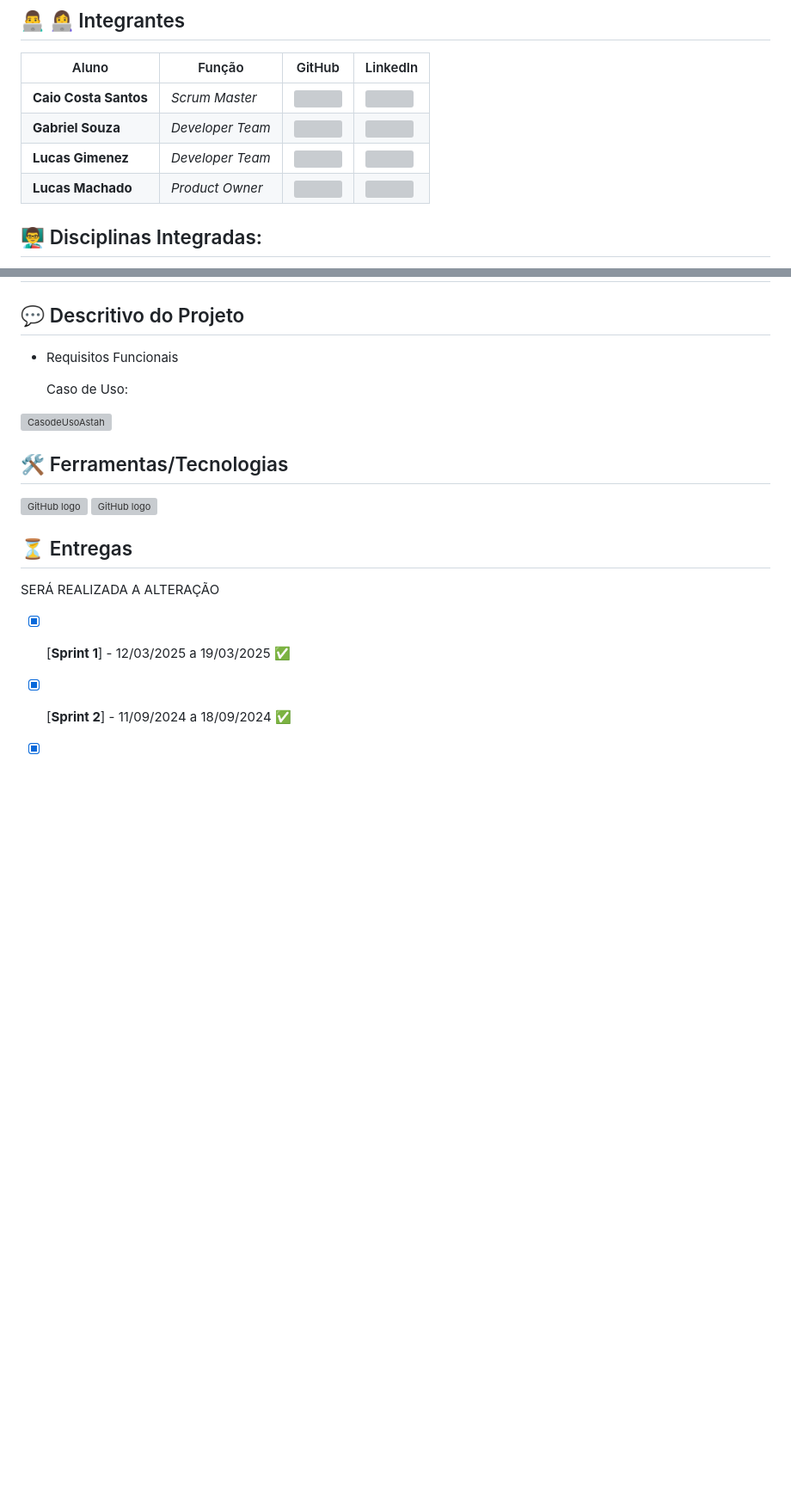
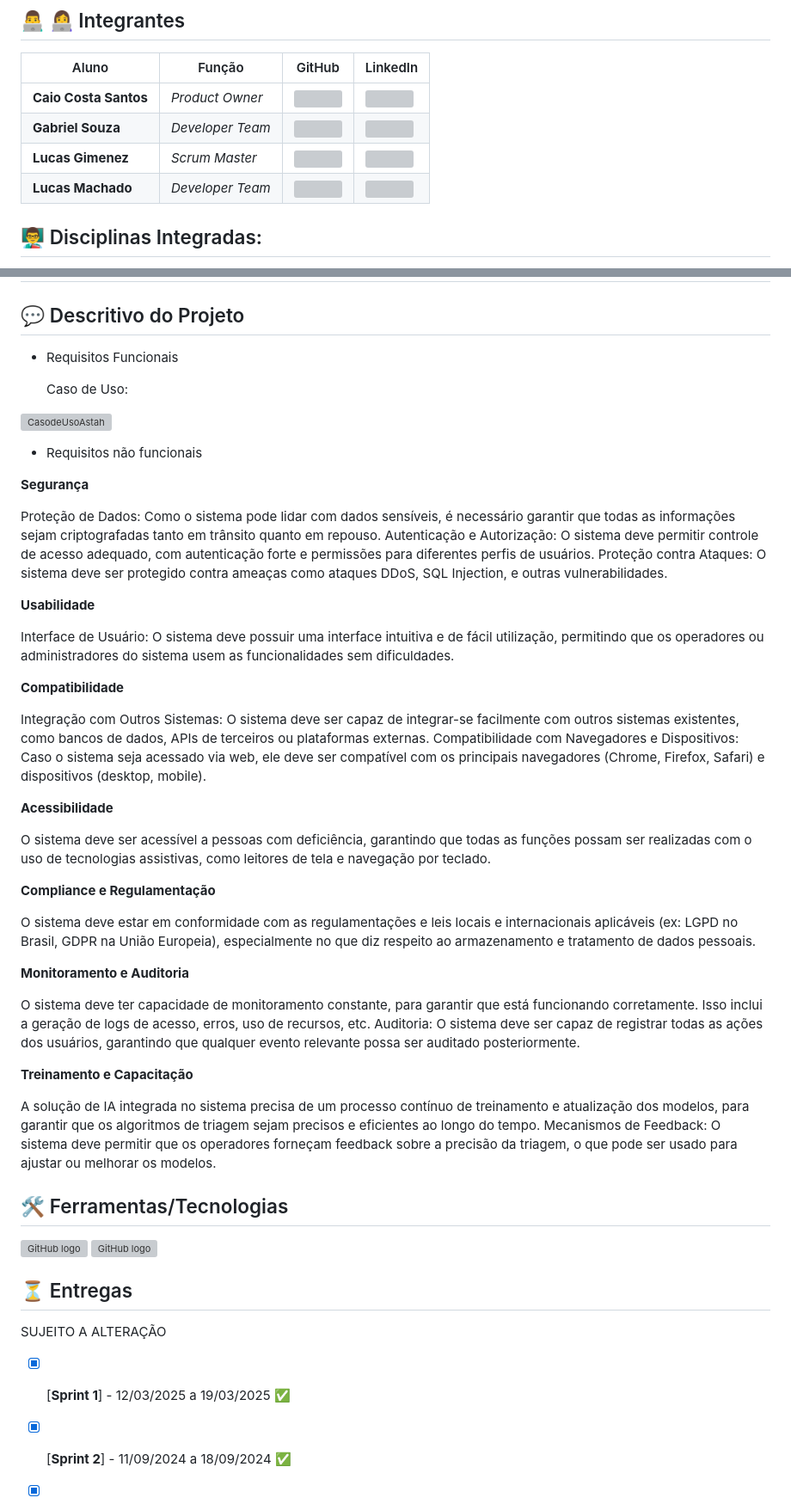
Before and after one commit to Caio-eng-gif/PIM--PRIMEIRO-SEMESTRE-2025, a Markdown page: README.md, 2 parts joined by grey strips. Shown at 86% size. Drawn GitHub-style; blank space fills up the shorter version; grey boxes are pictures that could not be loaded.

Commit message:
Update README.md
adição de requisitos não funcionais

```diff
--- a/README.md
+++ b/README.md
@@ -19,10 +19,10 @@ Projeto PIM - 1° semestre de 2025
 
 | Aluno            | Função           | GitHub                                                         | LinkedIn                                              |
 | ---------------- | ---------------- | -------------------------------------------------------------- | ----------------------------------------------------- |
-|__Caio Costa Santos__   | *Scrum Master*  | [![](https://bit.ly/3f9Xo0P)](https://github.com/Caio-eng-gif)| [![](https://bit.ly/2P1ZogM)](https://www.linkedin.com/in/caio-costa-santos-7a7277195/) |
+|__Caio Costa Santos__   | *Product Owner*  | [![](https://bit.ly/3f9Xo0P)](https://github.com/Caio-eng-gif)| [![](https://bit.ly/2P1ZogM)](https://www.linkedin.com/in/caio-costa-santos-7a7277195/) |
 |__Gabriel Souza__  | *Developer Team* | [![](https://bit.ly/3f9Xo0P)](https://github.com/GABRIELWCS)  | [![](https://bit.ly/2P1ZogM)](https://www.linkedin.com/in/gabriel-souza-553224247/) |
-|__Lucas Gimenez__ | *Developer Team* | [![](https://bit.ly/3f9Xo0P)](https://github.com/Lucasmsg97)  | [![](https://bit.ly/2P1ZogM)](https://www.linkedin.com/in/lucas-gimenez-360b0310a/) |
-|__Lucas Machado__| *Product Owner* | [![](https://bit.ly/3f9Xo0P)](https://github.com/LucasMachado12) | [![](https://bit.ly/2P1ZogM)](https://www.linkedin.com/in/lucas-machado-31510b32a/) |
+|__Lucas Gimenez__ | *Scrum Master* | [![](https://bit.ly/3f9Xo0P)](https://github.com/Lucasmsg97)  | [![](https://bit.ly/2P1ZogM)](https://www.linkedin.com/in/lucas-gimenez-360b0310a/) |
+|__Lucas Machado__| *Developer Team* | [![](https://bit.ly/3f9Xo0P)](https://github.com/LucasMachado12) | [![](https://bit.ly/2P1ZogM)](https://www.linkedin.com/in/lucas-machado-31510b32a/) |
 
 
 
@@ -53,6 +53,42 @@ Projeto PIM - 1° semestre de 2025
 
 ![CasodeUsoAstah](https://github.com/user-attachments/assets/1466d833-78fc-49f3-b2d3-06412ef57ad9)
 
+- Requisitos não funcionais
+
+**Segurança**
+
+Proteção de Dados: Como o sistema pode lidar com dados sensíveis, é necessário garantir que todas as informações sejam criptografadas tanto em trânsito quanto em repouso.
+Autenticação e Autorização: O sistema deve permitir controle de acesso adequado, com autenticação forte e permissões para diferentes perfis de usuários.
+Proteção contra Ataques: O sistema deve ser protegido contra ameaças como ataques DDoS, SQL Injection, e outras vulnerabilidades.
+
+**Usabilidade**
+
+Interface de Usuário: O sistema deve possuir uma interface intuitiva e de fácil utilização, permitindo que os operadores ou administradores do sistema usem as funcionalidades sem dificuldades.
+
+**Compatibilidade**
+
+Integração com Outros Sistemas: O sistema deve ser capaz de integrar-se facilmente com outros sistemas existentes, como bancos de dados, APIs de terceiros ou plataformas externas.
+Compatibilidade com Navegadores e Dispositivos: Caso o sistema seja acessado via web, ele deve ser compatível com os principais navegadores (Chrome, Firefox, Safari) e dispositivos (desktop, mobile).
+
+**Acessibilidade**
+
+O sistema deve ser acessível a pessoas com deficiência, garantindo que todas as funções possam ser realizadas com o uso de tecnologias assistivas, como leitores de tela e navegação por teclado.
+
+**Compliance e Regulamentação**
+
+
+O sistema deve estar em conformidade com as regulamentações e leis locais e internacionais aplicáveis (ex: LGPD no Brasil, GDPR na União Europeia), especialmente no que diz respeito ao armazenamento e tratamento de dados pessoais.
+
+
+**Monitoramento e Auditoria**
+
+O sistema deve ter capacidade de monitoramento constante, para garantir que está funcionando corretamente. Isso inclui a geração de logs de acesso, erros, uso de recursos, etc.
+Auditoria: O sistema deve ser capaz de registrar todas as ações dos usuários, garantindo que qualquer evento relevante possa ser auditado posteriormente.
+
+**Treinamento e Capacitação**
+
+A solução de IA integrada no sistema precisa de um processo contínuo de treinamento e atualização dos modelos, para garantir que os algoritmos de triagem sejam precisos e eficientes ao longo do tempo.
+Mecanismos de Feedback: O sistema deve permitir que os operadores forneçam feedback sobre a precisão da triagem, o que pode ser usado para ajustar ou melhorar os modelos.
 
 
 
@@ -70,7 +106,7 @@ Projeto PIM - 1° semestre de 2025
 
 
 ## ⏳ Entregas
-SERÁ REALIZADA A ALTERAÇÃO
+SUJEITO A ALTERAÇÃO
 - [X] [**Sprint 1**] - 12/03/2025 a 19/03/2025 ✅
 - [X] [**Sprint 2**] - 11/09/2024 a 18/09/2024 ✅
 - [X] [**Sprint 3**] - 18/09/2024 a 02/10/2024 ✅
```
Also changed, not shown: other parts of README.md (+5 -10 lines).
